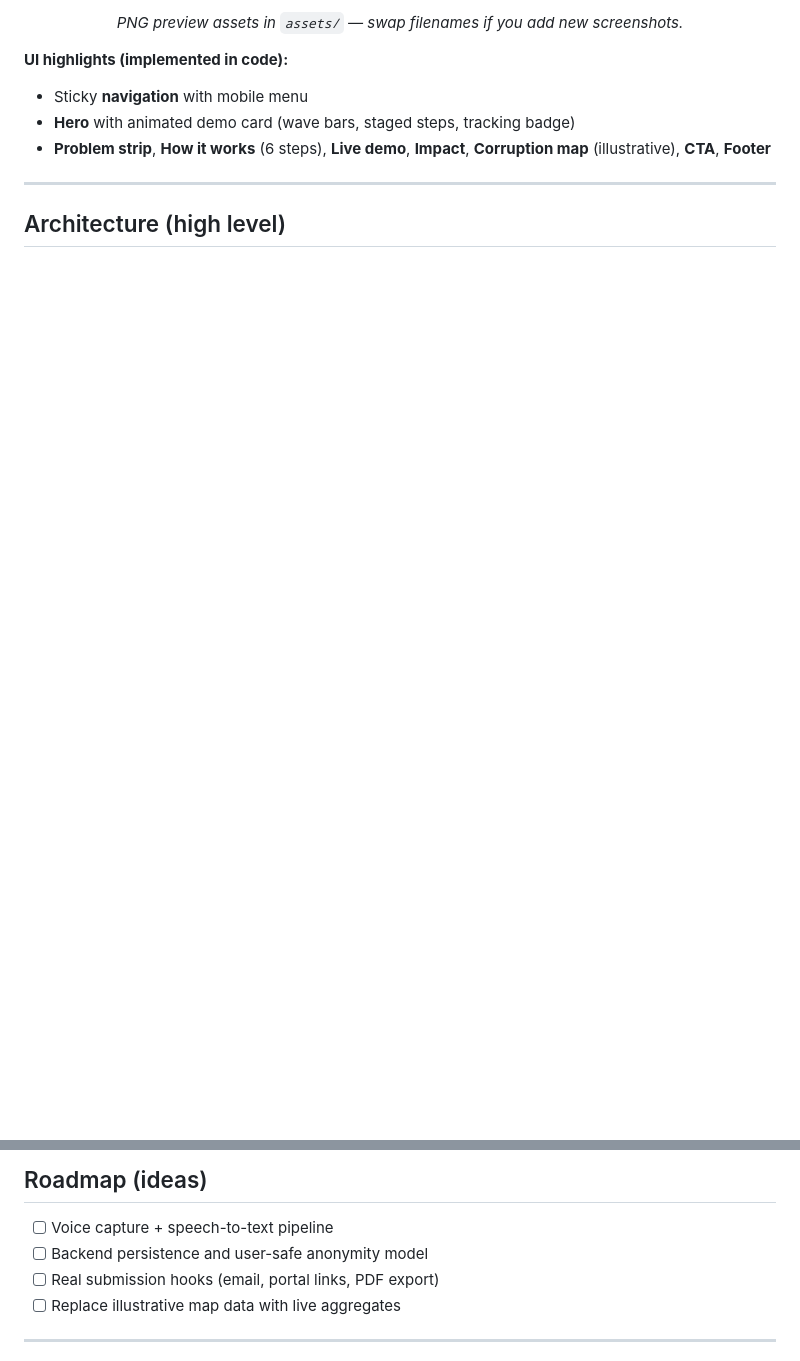
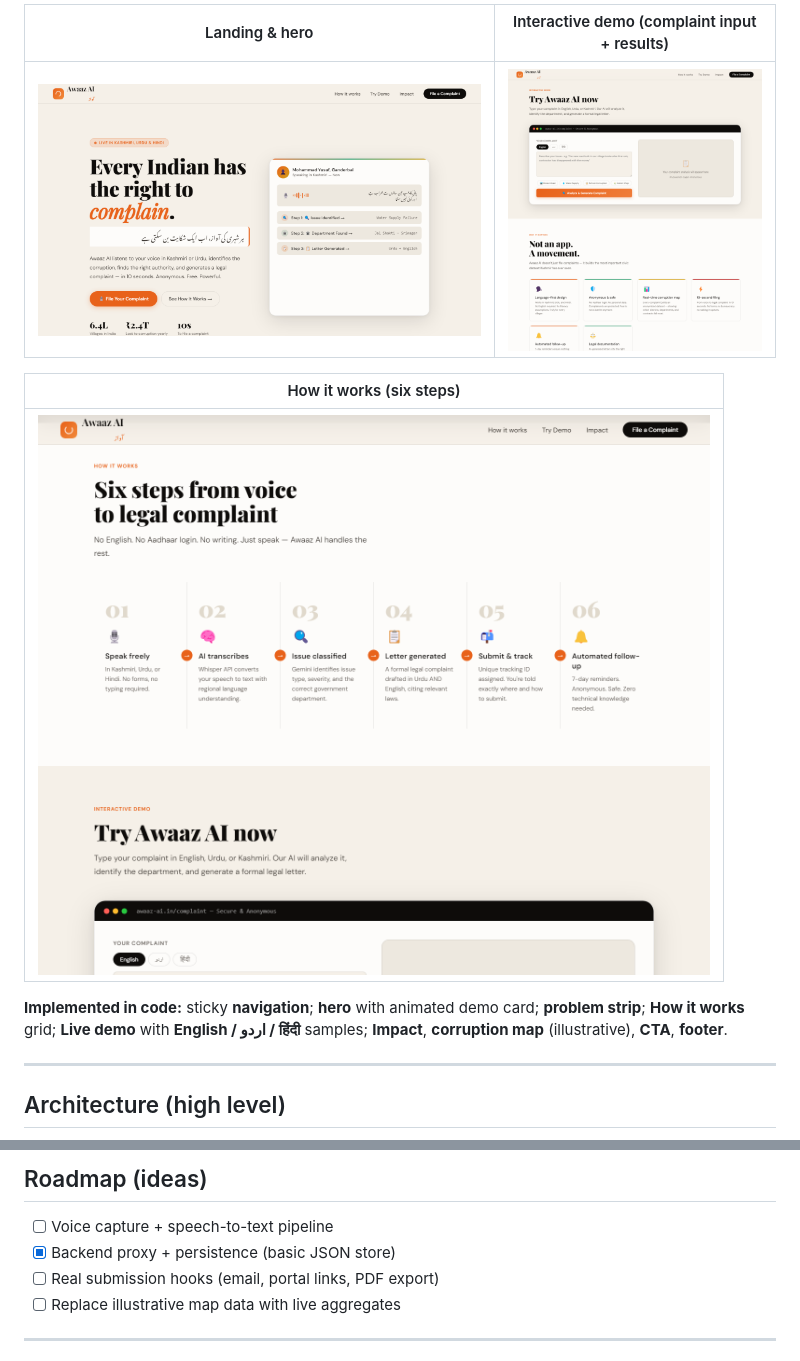
Before and after one commit to MohammadUsman00/AWAAZ-AI, a Markdown page: README.md, 2 parts joined by grey strips. Drawn GitHub-style; pictures changed too: assets/ui-how-it-works.png (added), assets/ui-interactive-demo.png (added), assets/ui-landing.png (added); blank space fills up the shorter version.

```diff
--- a/README.md
+++ b/README.md
@@ -79,11 +82,13 @@ In this repository, **Awaaz AI** is implemented as a **single-page web experienc
 
-<p align="center"><em>PNG preview assets in <code>assets/</code> — swap filenames if you add new screenshots.</em></p>
+| Landing & hero | Interactive demo (complaint input + results) |
+|:---:|:---:|
+| <img src="assets/ui-landing.png" alt="Awaaz AI — landing hero with nav, headline, stats, and animated demo card" width="100%" /> | <img src="assets/ui-interactive-demo.png" alt="Awaaz AI — interactive demo with language toggles and complaint textarea" width="100%" /> |
 
-**UI highlights (implemented in code):**
+| How it works (six steps) |
+|:---:|
+| <img src="assets/ui-how-it-works.png" alt="Awaaz AI — How it works section with six steps from voice to complaint" width="100%" /> |
 
-- Sticky **navigation** with mobile menu
-- **Hero** with animated demo card (wave bars, staged steps, tracking badge)
-- **Problem strip**, **How it works** (6 steps), **Live demo**, **Impact**, **Corruption map** (illustrative), **CTA**, **Footer**
+**Implemented in code:** sticky **navigation**; **hero** with animated demo card; **problem strip**; **How it works** grid; **Live demo** with **English / اردو / हिंदी** samples; **Impact**, **corruption map** (illustrative), **CTA**, **footer**.
 
 ---
 
@@ -179,7 +198,7 @@ For production, prefer **server-side** or **proxy** calls so keys are not shippe
 ## Roadmap (ideas)
 
 - [ ] Voice capture + speech-to-text pipeline
-- [ ] Backend persistence and user-safe anonymity model
+- [x] Backend proxy + persistence (basic JSON store)
 - [ ] Real submission hooks (email, portal links, PDF export)
 - [ ] Replace illustrative map data with live aggregates
 
```
Also changed, not shown: other parts of README.md (+80 -63 lines), 9 other files.
